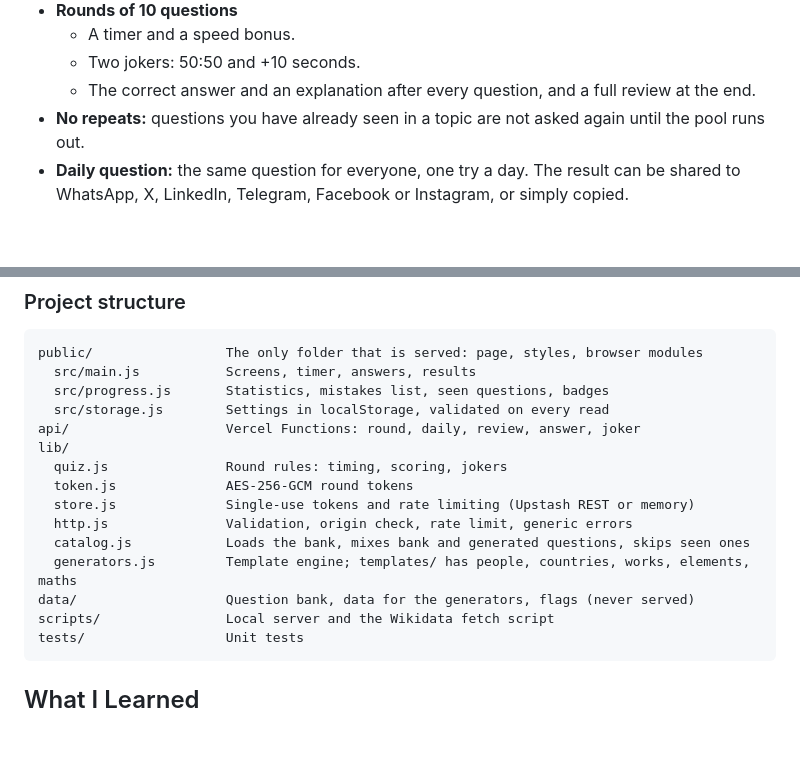
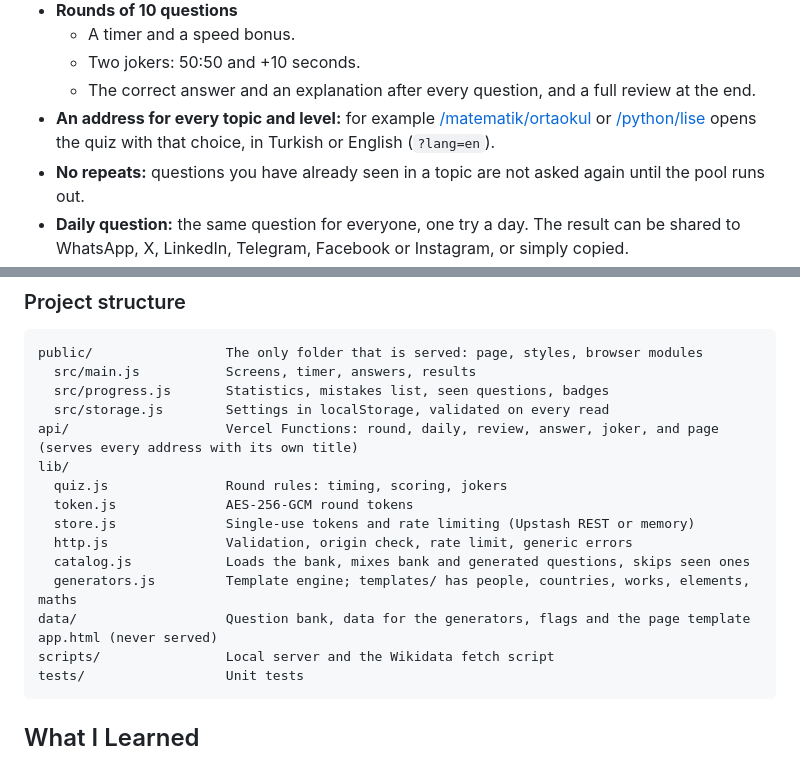
Before and after one commit to MrcDprm/quiz-app, a Markdown page: README.md, 2 parts joined by grey strips. Rendered like a GitHub page; blank space fills up the shorter version.

Commit message:
docs(readme): mention topic and level addresses

````diff
--- a/README.md
+++ b/README.md
@@ -34,6 +34,7 @@ Answers never reach the browser before you answer, so the quiz cannot be cheated
   - A timer and a speed bonus.
   - Two jokers: 50:50 and +10 seconds.
   - The correct answer and an explanation after every question, and a full review at the end.
+- **An address for every topic and level:** for example [/matematik/ortaokul](https://quiz.miracdeprem.com/matematik/ortaokul) or [/python/lise](https://quiz.miracdeprem.com/python/lise) opens the quiz with that choice, in Turkish or English (`?lang=en`).
 - **No repeats:** questions you have already seen in a topic are not asked again until the pool runs out.
 - **Daily question:** the same question for everyone, one try a day. The result can be shared to WhatsApp, X, LinkedIn, Telegram, Facebook or Instagram, or simply copied.
 - **Progress, all stored in your own browser:**
@@ -114,7 +115,7 @@ public/                 The only folder that is served: page, styles, browser mo
   src/main.js           Screens, timer, answers, results
   src/progress.js       Statistics, mistakes list, seen questions, badges
   src/storage.js        Settings in localStorage, validated on every read
-api/                    Vercel Functions: round, daily, review, answer, joker
+api/                    Vercel Functions: round, daily, review, answer, joker, and page (serves every address with its own title)
 lib/
   quiz.js               Round rules: timing, scoring, jokers
   token.js              AES-256-GCM round tokens
@@ -122,7 +123,7 @@ lib/
   http.js               Validation, origin check, rate limit, generic errors
   catalog.js            Loads the bank, mixes bank and generated questions, skips seen ones
   generators.js         Template engine; templates/ has people, countries, works, elements, maths
-data/                   Question bank, data for the generators, flags (never served)
+data/                   Question bank, data for the generators, flags and the page template app.html (never served)
 scripts/                Local server and the Wikidata fetch script
 tests/                  Unit tests
 ```
````
Also changed, not shown: README.tr.md (+3 -2 lines).
